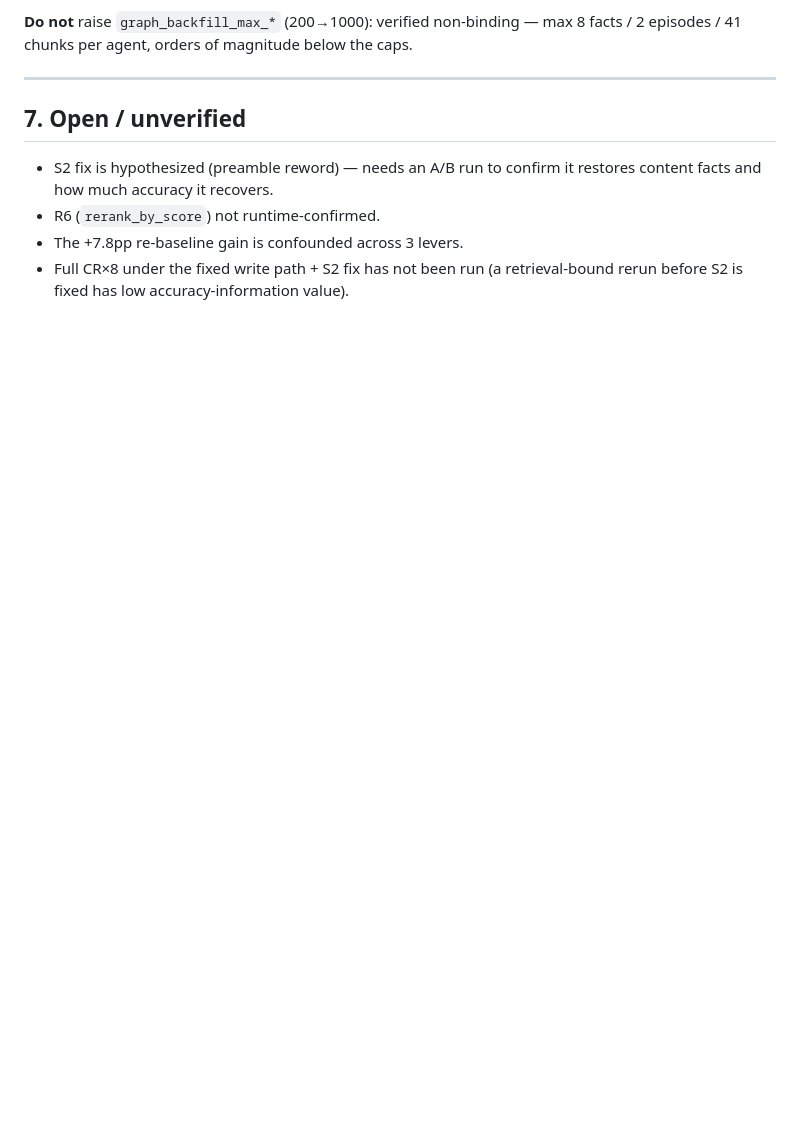
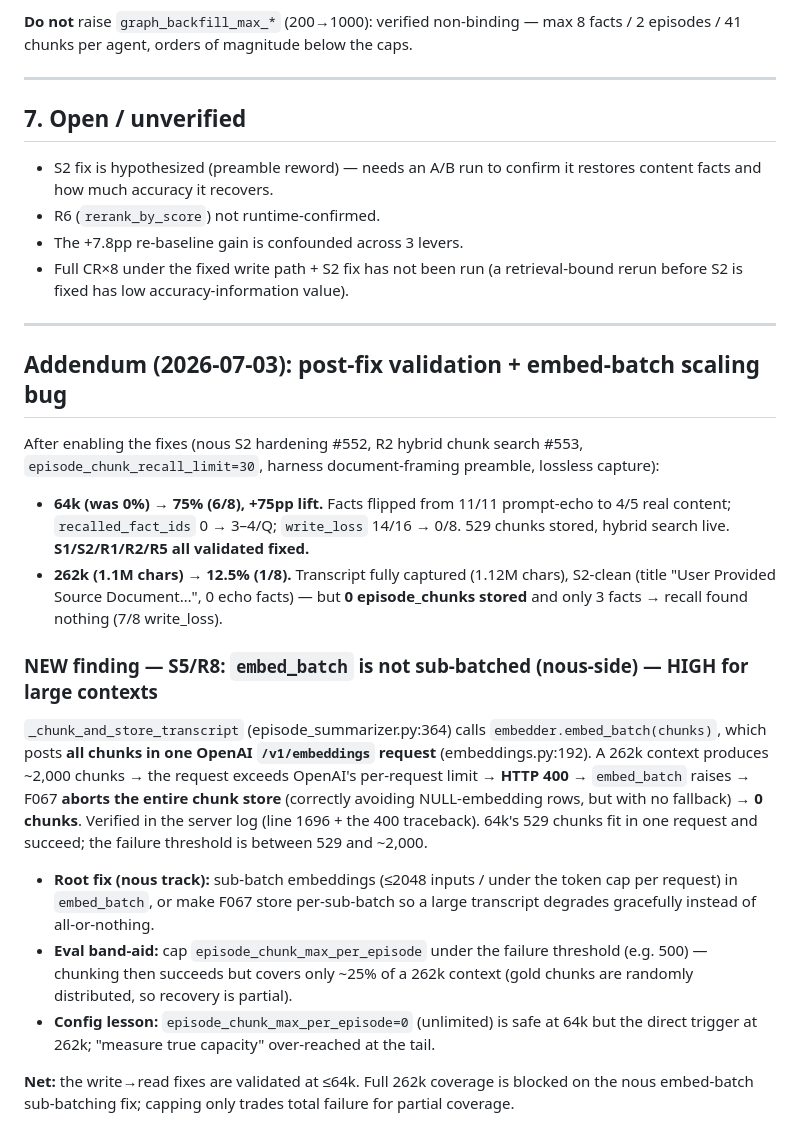
Before and after one commit to tfatykhov/nous-memoryAgentBench, a Markdown page: docs/reviews/2026-07-02-nous-storage-retrieval-rootcause.md, the part around the change. Rendered like a GitHub page; blank space fills up the shorter version.

Commit message:
docs: addendum — 64k validation (0->75%) + 262k embed_batch scaling bug (S5/R8)
Co-Authored-By: Claude Opus 4.8 (1M context) <noreply@anthropic.com>
Claude-Session: https://claude.ai/code/session_01EmSCT4g2VLNctL7N9AQhSa

```diff
--- a/docs/reviews/2026-07-02-nous-storage-retrieval-rootcause.md
+++ b/docs/reviews/2026-07-02-nous-storage-retrieval-rootcause.md
@@ -196,3 +196,41 @@ write fix (S1) → full context captured in chunks ✅
 - The +7.8pp re-baseline gain is confounded across 3 levers.
 - Full CR×8 under the fixed write path + S2 fix has not been run (a retrieval-bound rerun
   before S2 is fixed has low accuracy-information value).
+
+---
+
+## Addendum (2026-07-03): post-fix validation + embed-batch scaling bug
+
+After enabling the fixes (nous S2 hardening #552, R2 hybrid chunk search #553,
+`episode_chunk_recall_limit=30`, harness document-framing preamble, lossless
+capture):
+
+- **64k (was 0%) → 75% (6/8), +75pp lift.** Facts flipped from 11/11 prompt-echo
+  to 4/5 real content; `recalled_fact_ids` 0 → 3–4/Q; `write_loss` 14/16 → 0/8.
+  529 chunks stored, hybrid search live. **S1/S2/R1/R2/R5 all validated fixed.**
+- **262k (1.1M chars) → 12.5% (1/8).** Transcript fully captured (1.12M chars),
+  S2-clean (title "User Provided Source Document…", 0 echo facts) — but **0
+  episode_chunks stored** and only 3 facts → recall found nothing (7/8 write_loss).
+
+### NEW finding — S5/R8: `embed_batch` is not sub-batched (nous-side) — HIGH for large contexts
+`_chunk_and_store_transcript` (episode_summarizer.py:364) calls
+`embedder.embed_batch(chunks)`, which posts **all chunks in one OpenAI
+`/v1/embeddings` request** (embeddings.py:192). A 262k context produces ~2,000
+chunks → the request exceeds OpenAI's per-request limit → **HTTP 400** →
+`embed_batch` raises → F067 **aborts the entire chunk store** (correctly avoiding
+NULL-embedding rows, but with no fallback) → **0 chunks**. Verified in the server
+log (line 1696 + the 400 traceback). 64k's 529 chunks fit in one request and
+succeed; the failure threshold is between 529 and ~2,000.
+
+- **Root fix (nous track):** sub-batch embeddings (≤2048 inputs / under the token
+  cap per request) in `embed_batch`, or make F067 store per-sub-batch so a large
+  transcript degrades gracefully instead of all-or-nothing.
+- **Eval band-aid:** cap `episode_chunk_max_per_episode` under the failure
+  threshold (e.g. 500) — chunking then succeeds but covers only ~25% of a 262k
+  context (gold chunks are randomly distributed, so recovery is partial).
+- **Config lesson:** `episode_chunk_max_per_episode=0` (unlimited) is safe at 64k
+  but the direct trigger at 262k; "measure true capacity" over-reached at the tail.
+
+**Net:** the write→read fixes are validated at ≤64k. Full 262k coverage is blocked
+on the nous embed-batch sub-batching fix; capping only trades total failure for
+partial coverage.
```
